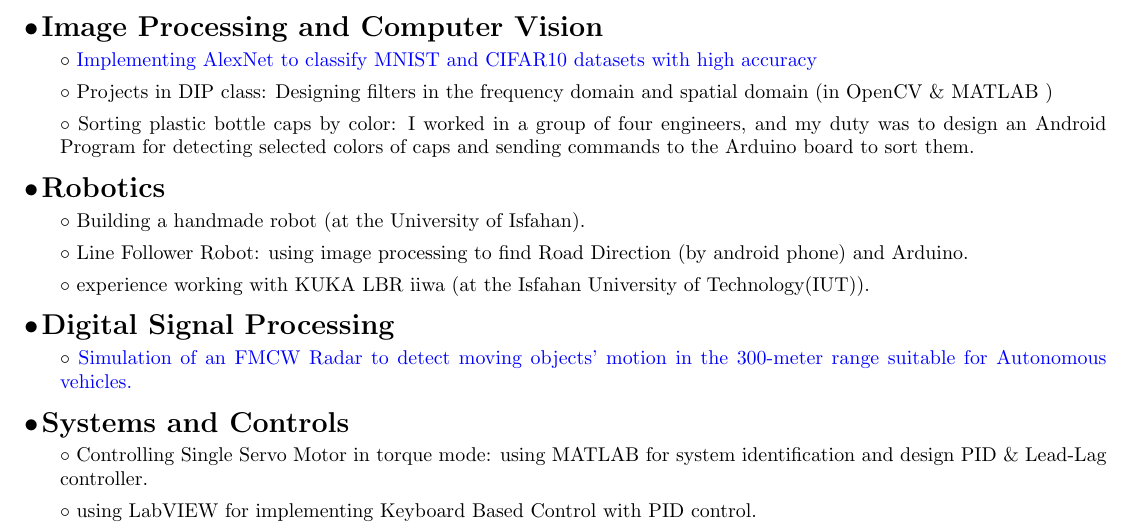
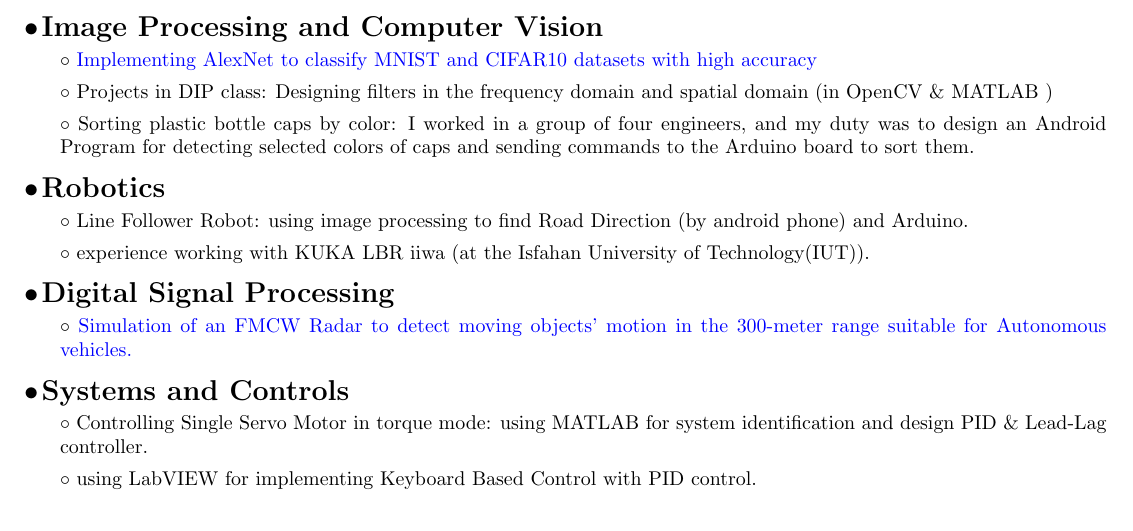
Before and after one commit to ake1999/Resume, a LaTeX CV (Resume.tex): part of page 2 of 3, cut so that both start at the same text. Compiled offline with pdfLaTeX.

Commit message:
Academic Projects changed

```diff
--- a/Resume.tex
+++ b/Resume.tex
@@ -203,7 +203,6 @@
 
         \subsection{Robotics}
 
-            \paragraph{Building a handmade robot (at the University of Isfahan).}
             \paragraph{Line Follower Robot: using image processing to find Road Direction (by android phone) and Arduino.}
             \paragraph{experience working with KUKA LBR iiwa (at the Isfahan University of Technology(IUT)).}
         \subsection{Digital Signal Processing}
```
Also changed, not shown: Resume.pdf, 4 other files.
